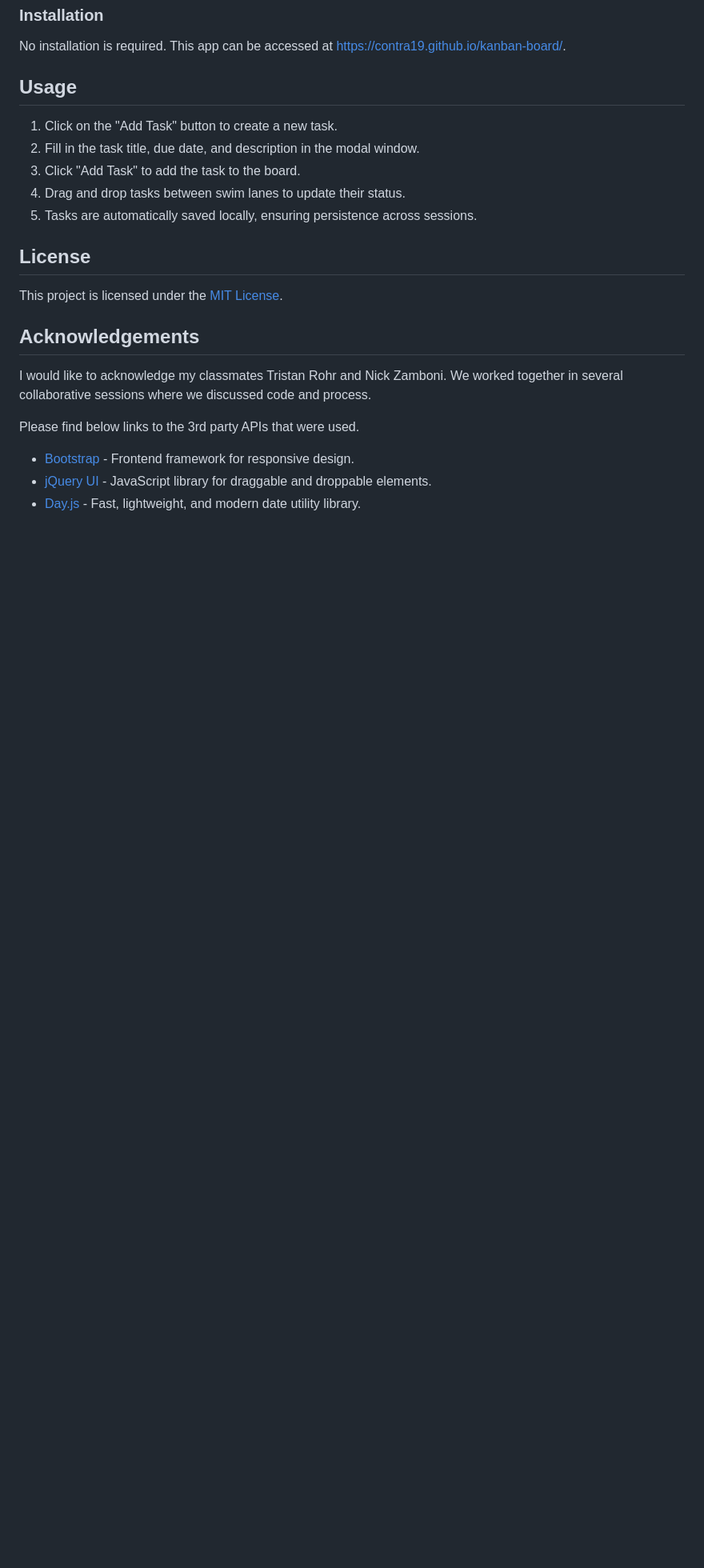
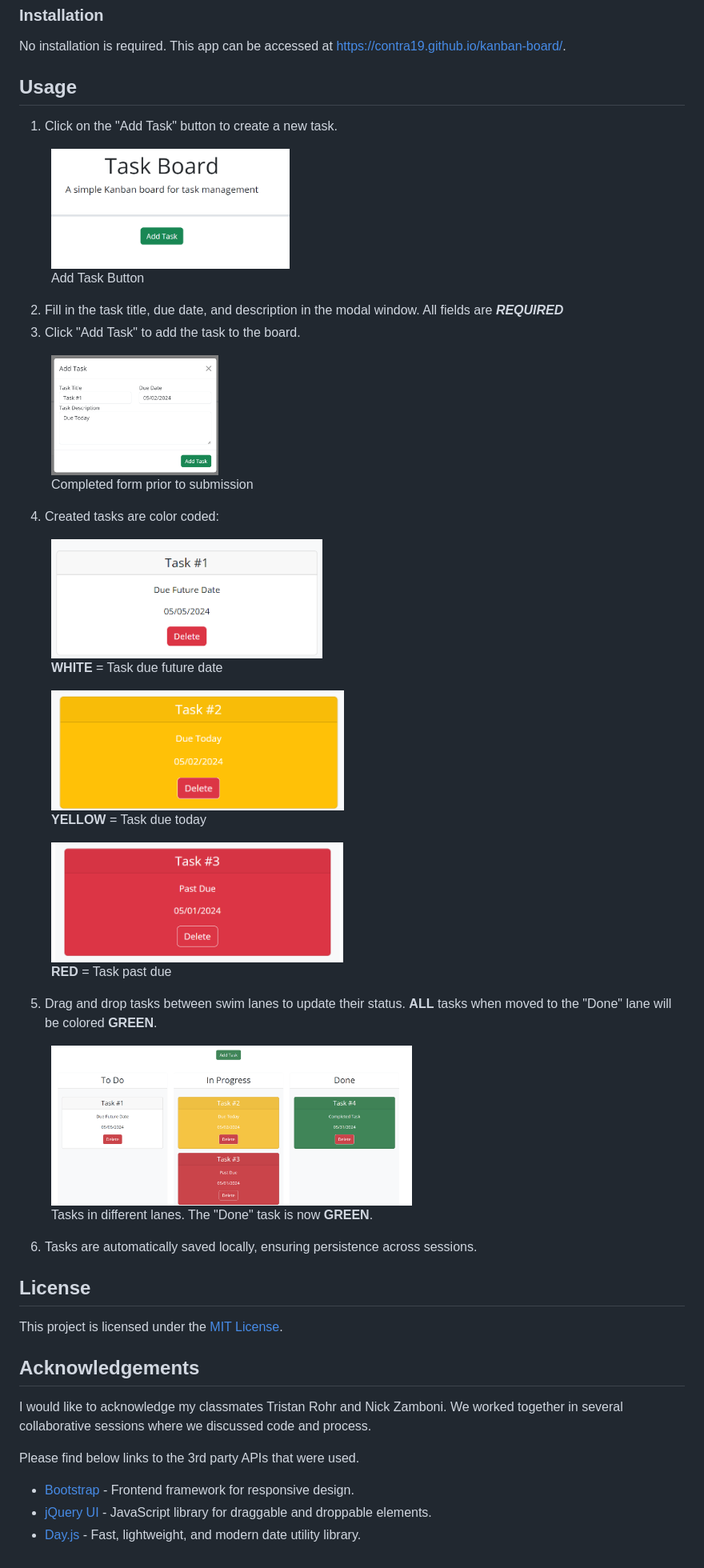
Before and after one commit to contra19/kanban-board, a Markdown page: README.md, the part around the change printed below. Shown: that part at 80% size. Rendered like a GitHub page; pictures changed too: assets/images/add-task-button.png (added), assets/images/completed-task-form.png (added), assets/images/due-future.png (added); blank space fills up the shorter version.

Commit message:
completed readme.md

```diff
--- a/README.md
+++ b/README.md
@@ -47,10 +47,45 @@ No installation is required. This app can be accessed at https://contra19.github
 ## Usage
 
 1. Click on the "Add Task" button to create a new task.
-2. Fill in the task title, due date, and description in the modal window.
+
+<figure>
+  <img src="./assets/images/add-task-button.png" alt="Alt text" height="150">
+  <figcaption>Add Task Button</figcaption>
+</figure>
+
+2. Fill in the task title, due date, and description in the modal window. All fields are ***REQUIRED***
 3. Click "Add Task" to add the task to the board.
-4. Drag and drop tasks between swim lanes to update their status.
-5. Tasks are automatically saved locally, ensuring persistence across sessions.
+
+<figure>
+  <img src="./assets/images/completed-task-form.png" alt="Alt text" height="150">
+  <figcaption>Completed form prior to submission</figcaption>
+</figure>
+
+4. Created tasks are color coded:
+
+<figure>
+  <img src="./assets/images/due-future.png" alt="Alt text" height="150">
+  <figcaption><strong>WHITE</strong> = Task due future date</figcaption>
+</figure>
+
+<figure>
+  <img src="./assets/images/due-today.png" alt="Alt text" height="150">
+  <figcaption><strong>YELLOW</strong> = Task due today</figcaption>
+</figure>
+
+<figure>
+  <img src="./assets/images/past-due.png" alt="Alt text" height="150">
+  <figcaption><strong>RED</strong> = Task past due</figcaption>
+</figure>
+
+5. Drag and drop tasks between swim lanes to update their status. **ALL** tasks when moved to the "Done" lane will be colored **GREEN**.
+
+<figure>
+  <img src="./assets/images/tasks-in-lanes.png" alt="Alt text" height="200">
+  <figcaption>Tasks in different lanes. The "Done" task is now <strong>GREEN</strong>.</figcaption>
+</figure>
+
+6. Tasks are automatically saved locally, ensuring persistence across sessions.
 
 ## License
 
```
Also changed, not shown: other parts of README.md (+5 -5 lines).
